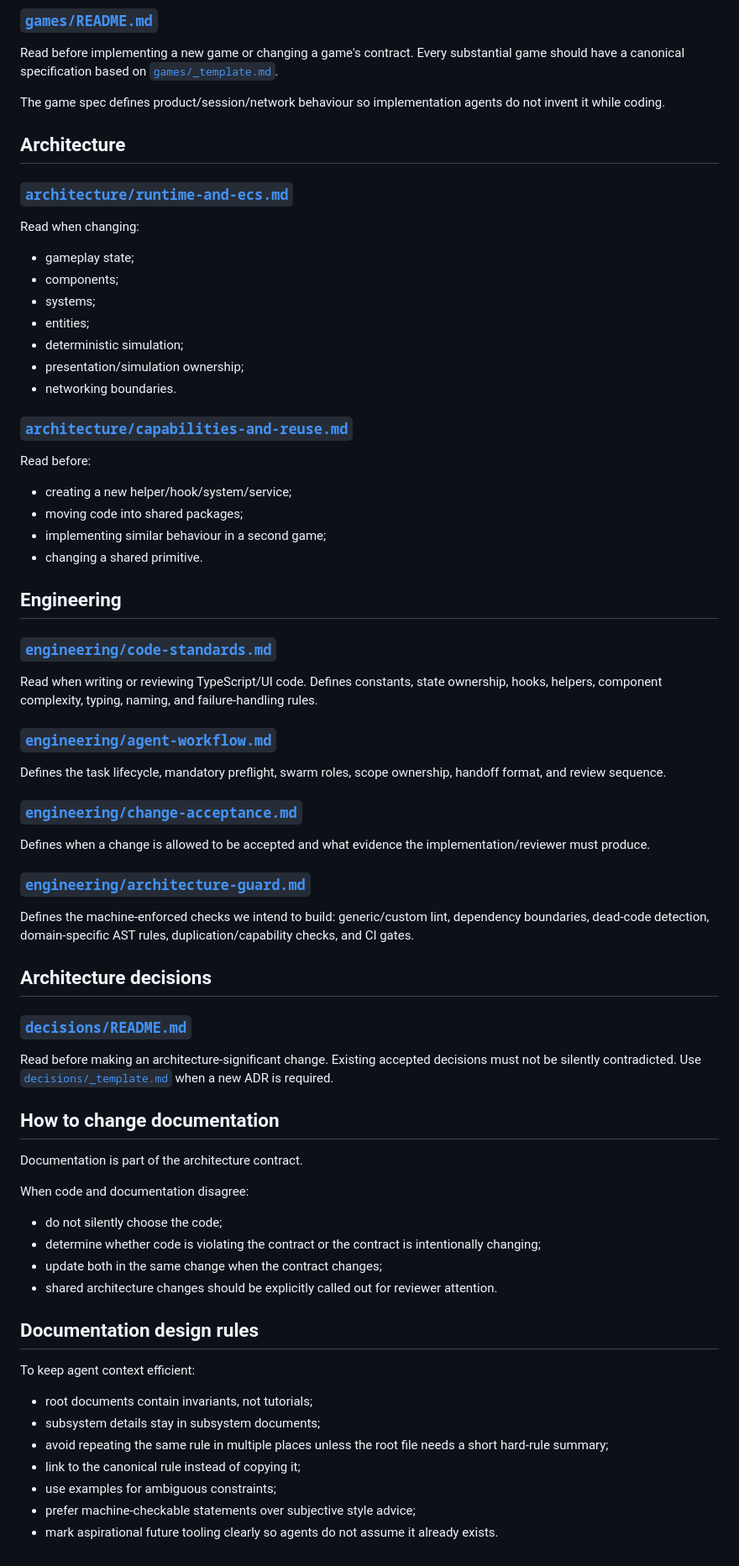
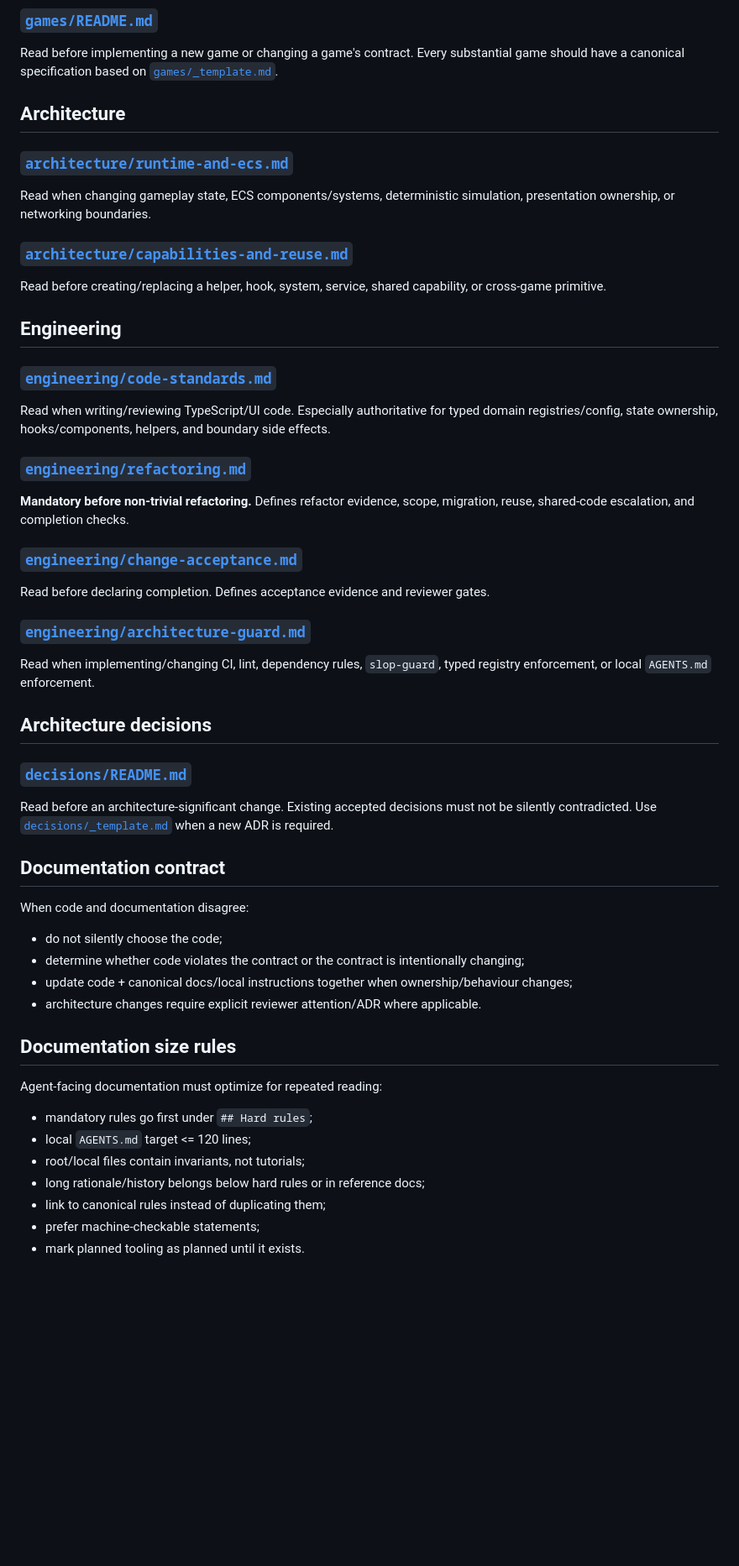
Before and after one commit to T-Damer/slop, a Markdown page: docs/README.md, the part around one of its changes. Shown at 84% size. GitHub-like rendering; blank space fills up the shorter version.

Commit message:
Route agents through minimal task-specific documentation

```diff
--- a/docs/README.md
+++ b/docs/README.md
@@ -31,74 +52,57 @@ Read when changing:
 
 Read before implementing a new game or changing a game's contract. Every substantial game should have a canonical specification based on [`games/_template.md`](./games/_template.md).
 
-The game spec defines product/session/network behaviour so implementation agents do not invent it while coding.
-
 ## Architecture
 
 ### [`architecture/runtime-and-ecs.md`](./architecture/runtime-and-ecs.md)
 
-Read when changing:
-
-- gameplay state;
-- components;
-- systems;
-- entities;
-- deterministic simulation;
-- presentation/simulation ownership;
-- networking boundaries.
+Read when changing gameplay state, ECS components/systems, deterministic simulation, presentation ownership, or networking boundaries.
 
 ### [`architecture/capabilities-and-reuse.md`](./architecture/capabilities-and-reuse.md)
 
-Read before:
-
-- creating a new helper/hook/system/service;
-- moving code into shared packages;
-- implementing similar behaviour in a second game;
-- changing a shared primitive.
+Read before creating/replacing a helper, hook, system, service, shared capability, or cross-game primitive.
 
 ## Engineering
 
 ### [`engineering/code-standards.md`](./engineering/code-standards.md)
 
-Read when writing or reviewing TypeScript/UI code. Defines constants, state ownership, hooks, helpers, component complexity, typing, naming, and failure-handling rules.
+Read when writing/reviewing TypeScript/UI code. Especially authoritative for typed domain registries/config, state ownership, hooks/components, helpers, and boundary side effects.
 
-### [`engineering/agent-workflow.md`](./engineering/agent-workflow.md)
+### [`engineering/refactoring.md`](./engineering/refactoring.md)
 
-Defines the task lifecycle, mandatory preflight, swarm roles, scope ownership, handoff format, and review sequence.
+**Mandatory before non-trivial refactoring.** Defines refactor evidence, scope, migration, reuse, shared-code escalation, and completion checks.
 
 ### [`engineering/change-acceptance.md`](./engineering/change-acceptance.md)
 
-Defines when a change is allowed to be accepted and what evidence the implementation/reviewer must produce.
+Read before declaring completion. Defines acceptance evidence and reviewer gates.
 
 ### [`engineering/architecture-guard.md`](./engineering/architecture-guard.md)
 
-Defines the machine-enforced checks we intend to build: generic/custom lint, dependency boundaries, dead-code detection, domain-specific AST rules, duplication/capability checks, and CI gates.
+Read when implementing/changing CI, lint, dependency rules, `slop-guard`, typed registry enforcement, or local `AGENTS.md` enforcement.
 
 ## Architecture decisions
 
 ### [`decisions/README.md`](./decisions/README.md)
 
-Read before making an architecture-significant change. Existing accepted decisions must not be silently contradicted. Use [`decisions/_template.md`](./decisions/_template.md) when a new ADR is required.
+Read before an architecture-significant change. Existing accepted decisions must not be silently contradicted. Use [`decisions/_template.md`](./decisions/_template.md) when a new ADR is required.
 
-## How to change documentation
-
-Documentation is part of the architecture contract.
+## Documentation contract
 
 When code and documentation disagree:
 
 - do not silently choose the code;
-- determine whether code is violating the contract or the contract is intentionally changing;
-- update both in the same change when the contract changes;
-- shared architecture changes should be explicitly called out for reviewer attention.
+- determine whether code violates the contract or the contract is intentionally changing;
+- update code + canonical docs/local instructions together when ownership/behaviour changes;
+- architecture changes require explicit reviewer attention/ADR where applicable.
 
-## Documentation design rules
+## Documentation size rules
 
-To keep agent context efficient:
+Agent-facing documentation must optimize for repeated reading:
 
-- root documents contain invariants, not tutorials;
-- subsystem details stay in subsystem documents;
-- avoid repeating the same rule in multiple places unless the root file needs a short hard-rule summary;
-- link to the canonical rule instead of copying it;
-- use examples for ambiguous constraints;
-- prefer machine-checkable statements over subjective style advice;
-- mark aspirational future tooling clearly so agents do not assume it already exists.
+- mandatory rules go first under `## Hard rules`;
+- local `AGENTS.md` target <= 120 lines;
+- root/local files contain invariants, not tutorials;
+- long rationale/history belongs below hard rules or in reference docs;
+- link to canonical rules instead of duplicating them;
+- prefer machine-checkable statements;
+- mark planned tooling as planned until it exists.
```
Also changed, not shown: other parts of docs/README.md (+27 -6 lines).
